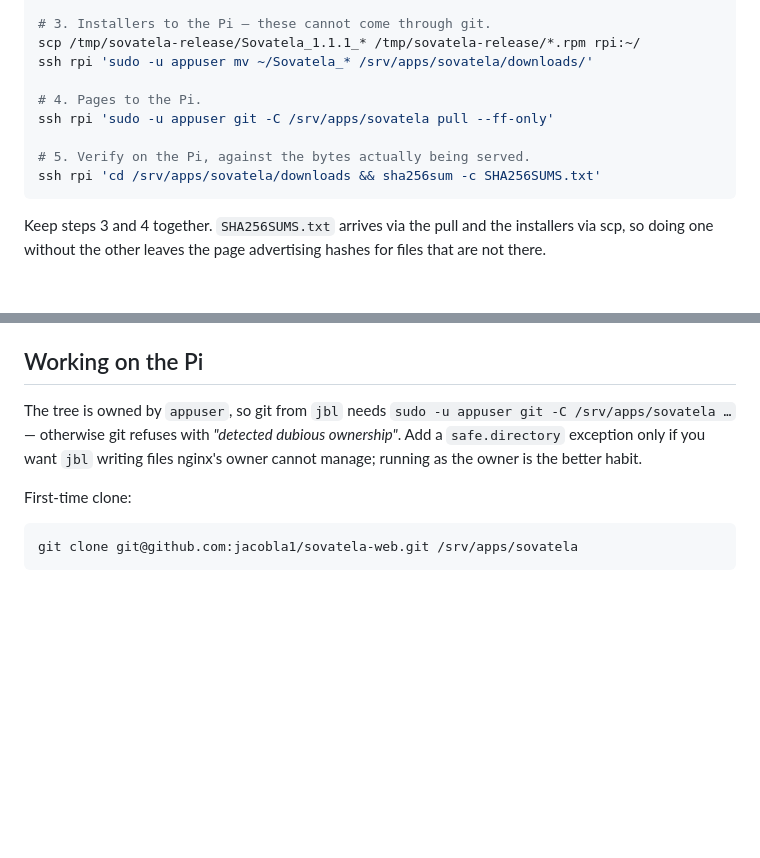
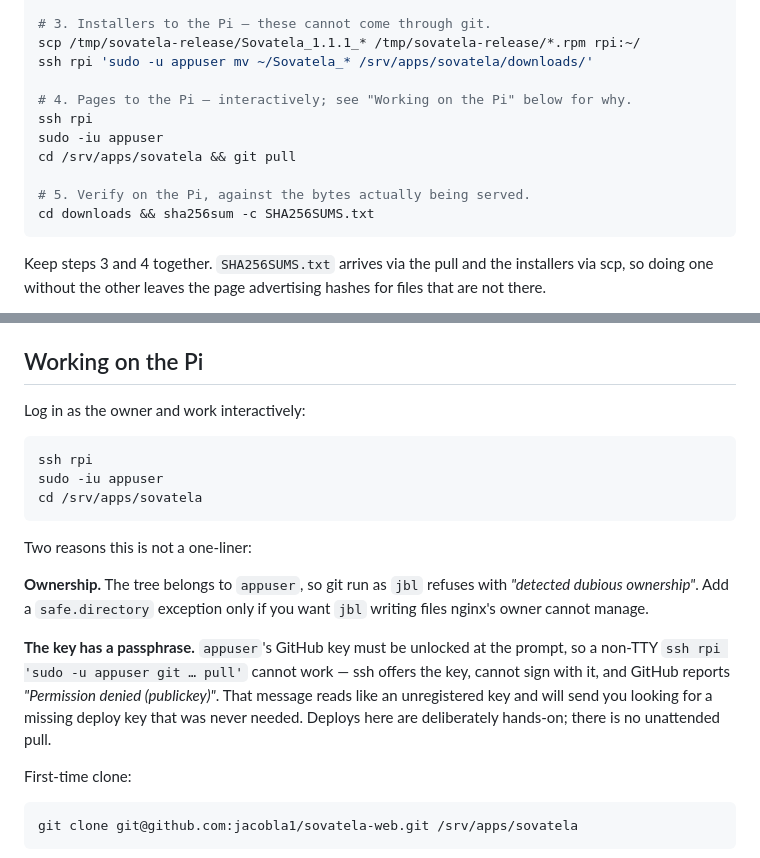
Before and after one commit to jacobla1/sovatela-web, a Markdown page: README.md, 2 parts joined by grey strips. Drawn GitHub-style; blank space fills up the shorter version.

Commit message:
docs: deploys here are interactive; the key has a passphrase
The procedure committed in 3f0899e gave the deploy step as
`ssh rpi 'sudo -u appuser git -C /srv/apps/sovatela pull --ff-only'`.
That cannot work. appuser's GitHub key is passphrase-protected, and a
non-TTY ssh command has nowhere to prompt, so ssh offers the key,
fails to sign, and GitHub answers "Permission denied (publickey)".

That message reads like an unregistered key rather than an
unanswerable prompt, and it cost an evening chasing a deploy key that
was never needed — including nearly adding one to a repo whose setup
was already correct. Recorded here so the next reader does not repeat
it.

Deploys are interactive by design: ssh in, sudo -iu appuser, git pull.

Co-Authored-By: Claude Opus 5 <noreply@anthropic.com>

````diff
--- a/README.md
+++ b/README.md
@@ -53,11 +53,13 @@ cd ../sovatela-web && git add -A && git commit && git push
 scp /tmp/sovatela-release/Sovatela_1.1.1_* /tmp/sovatela-release/*.rpm rpi:~/
 ssh rpi 'sudo -u appuser mv ~/Sovatela_* /srv/apps/sovatela/downloads/'
 
-# 4. Pages to the Pi.
-ssh rpi 'sudo -u appuser git -C /srv/apps/sovatela pull --ff-only'
+# 4. Pages to the Pi — interactively; see "Working on the Pi" below for why.
+ssh rpi
+sudo -iu appuser
+cd /srv/apps/sovatela && git pull
 
 # 5. Verify on the Pi, against the bytes actually being served.
-ssh rpi 'cd /srv/apps/sovatela/downloads && sha256sum -c SHA256SUMS.txt'
+cd downloads && sha256sum -c SHA256SUMS.txt
 ```
 
 Keep steps 3 and 4 together. `SHA256SUMS.txt` arrives via the pull and the
@@ -77,11 +79,26 @@ file, `SHA256SUMS.txt` matches the page.
 
 ## Working on the Pi
 
-The tree is owned by `appuser`, so git from `jbl` needs
-`sudo -u appuser git -C /srv/apps/sovatela …` — otherwise git refuses with
+Log in as the owner and work interactively:
+
+```sh
+ssh rpi
+sudo -iu appuser
+cd /srv/apps/sovatela
+```
+
+Two reasons this is not a one-liner:
+
+**Ownership.** The tree belongs to `appuser`, so git run as `jbl` refuses with
 *"detected dubious ownership"*. Add a `safe.directory` exception only if you
-want `jbl` writing files nginx's owner cannot manage; running as the owner is
-the better habit.
+want `jbl` writing files nginx's owner cannot manage.
+
+**The key has a passphrase.** `appuser`'s GitHub key must be unlocked at the
+prompt, so a non-TTY `ssh rpi 'sudo -u appuser git … pull'` cannot work — ssh
+offers the key, cannot sign with it, and GitHub reports *"Permission denied
+(publickey)"*. That message reads like an unregistered key and will send you
+looking for a missing deploy key that was never needed. Deploys here are
+deliberately hands-on; there is no unattended pull.
 
 First-time clone:
 
````
